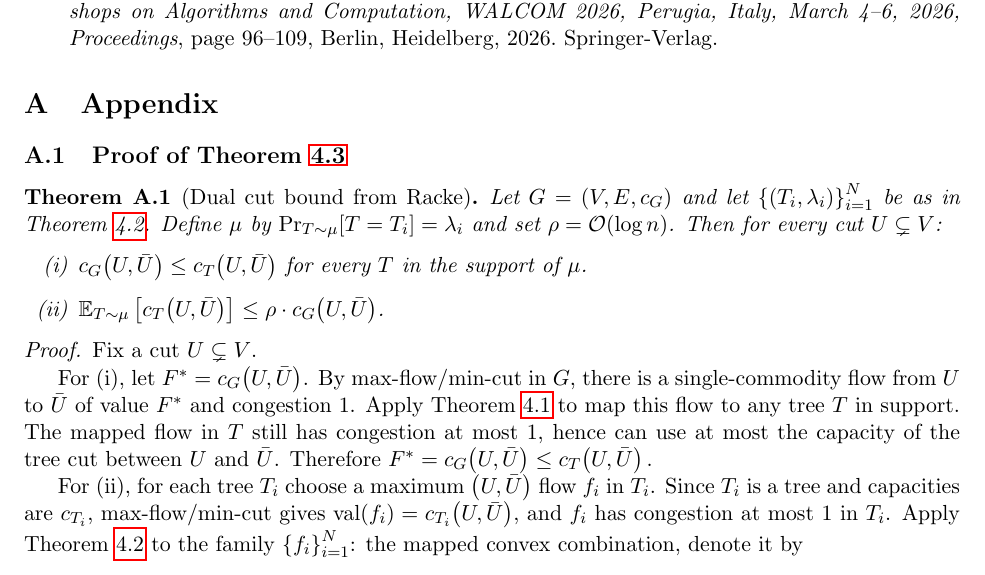
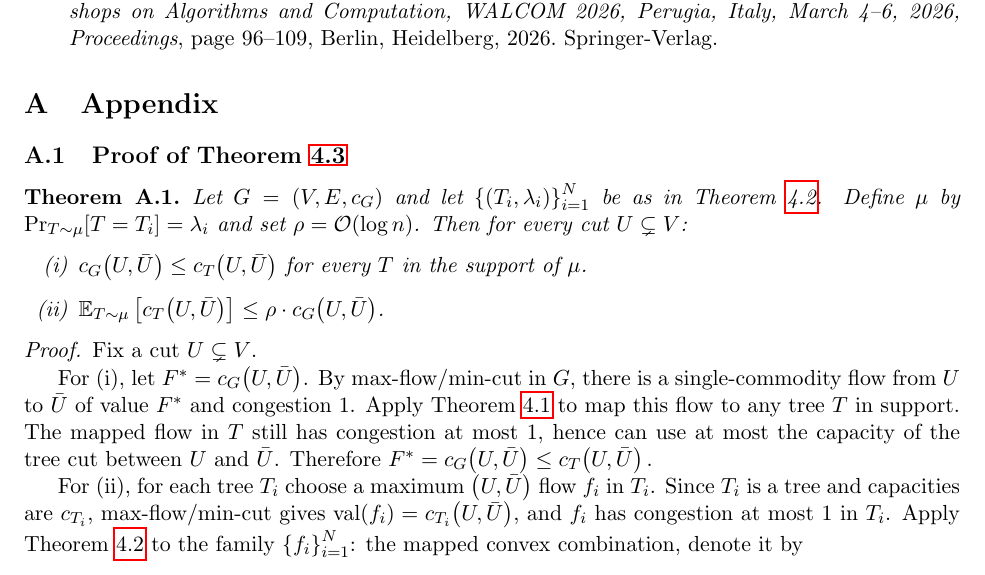
Before and after one commit to MSzyfel/Graph-Partitioning-with-Demands, a LaTeX paper (main_arxiv.tex, which reads sections/racke_cut_sparsifier_appendix.tex): part of page 23 of 24, cut so that both start at the same text. Compiled offline with pdfLaTeX.

Commit message:
minor fix

```diff
--- a/sections/racke_cut_sparsifier_appendix.tex
+++ b/sections/racke_cut_sparsifier_appendix.tex
@@ -1,6 +1,6 @@
 \subsection{Proof of Theorem~\ref{thm:racke-dual}}\label{app:racke-proof}
 
-\begin{theorem}[Dual cut bound from Racke]
+\begin{theorem}
 Let $G=(V,E,c_G)$ and let $\brc{(T_i,\lambda_i)}_{i=1}^{N}$ be as in Theorem~\ref{thm:convex_decomposotion}.
 Define $\mu$ by $\Pr_{T\sim\mu}[T=T_i]=\lambda_i$ and set
 $\rho=\bigo(\log n)$. Then for every cut $U\subsetneq V$:
```
